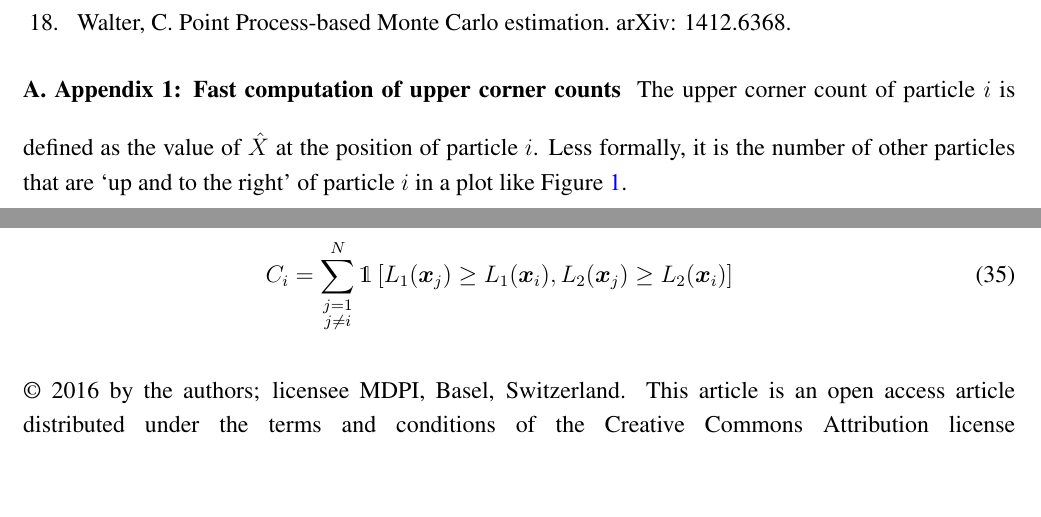
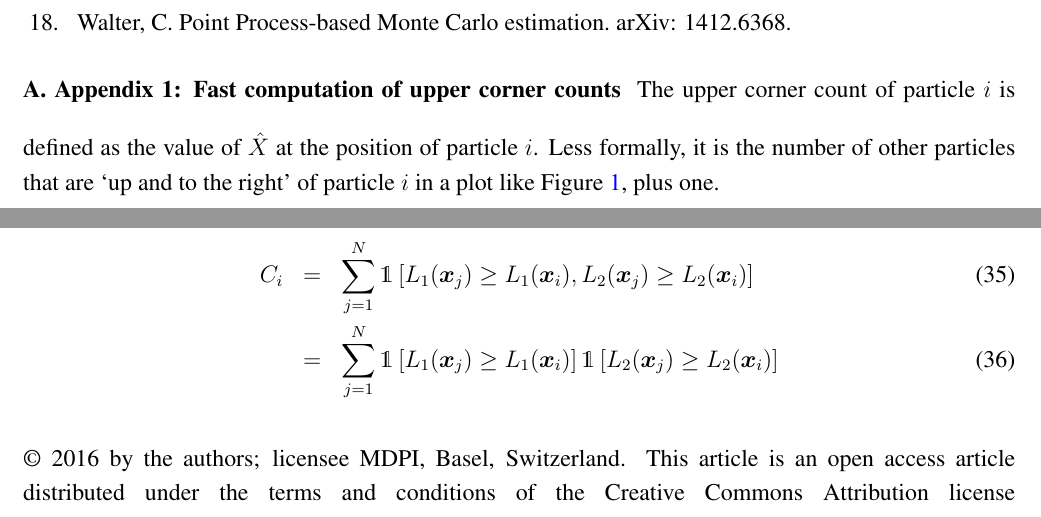
Before and after one commit to eggplantbren/TwinPeaks3, a LaTeX paper (Paper/ms.tex): two parts of pages 12 and 13 of 13, joined at a grey line, cut so that both start at the same text, the shorter picture padded with empty space. Compiled offline with pdfLaTeX.

Commit message:
Working on uccs

```diff
--- a/Paper/ms.tex
+++ b/Paper/ms.tex
@@ -861,11 +861,14 @@ Walter, C.\ Point Process-based Monte Carlo estimation.\ arXiv: 1412.6368.
 The upper corner count of particle $i$ is defined as the value of
 $\hat{X}$ at the position of particle $i$. Less formally, it is the number
 of other particles that are `up and to the right' of particle $i$ in
-a plot like Figure~\ref{fig:joint1}.
+a plot like Figure~\ref{fig:joint1}, plus one.
 
 \begin{eqnarray}
-C_i = \sum_{\substack{j=1\\j \neq i}}^N
-\mathds{1}\left[L_1(\xx_j) \geq L_1(\xx_i), L_2(\xx_j) \geq L_2(\xx_i)\right]
+C_i &=& \sum_{j=1}^N
+\mathds{1}\left[L_1(\xx_j) \geq L_1(\xx_i), L_2(\xx_j) \geq L_2(\xx_i)\right]\\
+&=& \sum_{j=1}^N
+\mathds{1}\left[L_1(\xx_j) \geq L_1(\xx_i)\right]
+\mathds{1}\left[L_2(\xx_j) \geq L_2(\xx_i)\right]
 \end{eqnarray}
 
 
```
Also changed, not shown: 2 other files.
